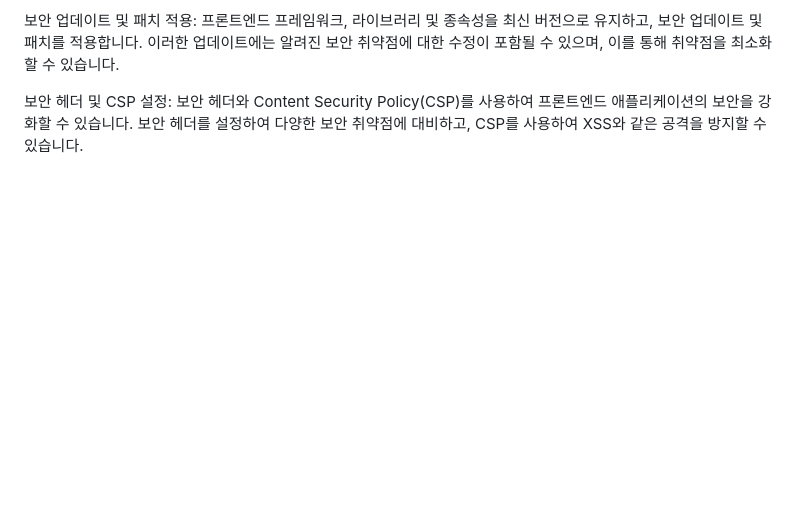
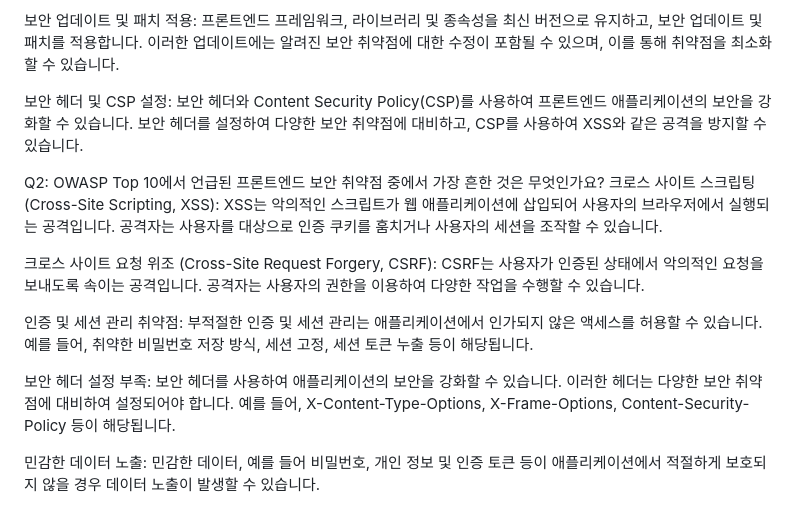
Before and after one commit to yunjunhojj/front-security, a Markdown page: ch4/chapter04.md, the part around the change. Drawn GitHub-style; blank space fills up the shorter version.

Commit message:
가장 흔한 보안 취약점

```diff
--- a/ch4/chapter04.md
+++ b/ch4/chapter04.md
@@ -105,3 +105,14 @@ OWASP Top 10: OWASP(Open Web Application Security Project)는 웹 애플리케
 보안 업데이트 및 패치 적용: 프론트엔드 프레임워크, 라이브러리 및 종속성을 최신 버전으로 유지하고, 보안 업데이트 및 패치를 적용합니다. 이러한 업데이트에는 알려진 보안 취약점에 대한 수정이 포함될 수 있으며, 이를 통해 취약점을 최소화할 수 있습니다.
 
 보안 헤더 및 CSP 설정: 보안 헤더와 Content Security Policy(CSP)를 사용하여 프론트엔드 애플리케이션의 보안을 강화할 수 있습니다. 보안 헤더를 설정하여 다양한 보안 취약점에 대비하고, CSP를 사용하여 XSS와 같은 공격을 방지할 수 있습니다.
+
+Q2: OWASP Top 10에서 언급된 프론트엔드 보안 취약점 중에서 가장 흔한 것은 무엇인가요?
+크로스 사이트 스크립팅 (Cross-Site Scripting, XSS): XSS는 악의적인 스크립트가 웹 애플리케이션에 삽입되어 사용자의 브라우저에서 실행되는 공격입니다. 공격자는 사용자를 대상으로 인증 쿠키를 훔치거나 사용자의 세션을 조작할 수 있습니다.
+
+크로스 사이트 요청 위조 (Cross-Site Request Forgery, CSRF): CSRF는 사용자가 인증된 상태에서 악의적인 요청을 보내도록 속이는 공격입니다. 공격자는 사용자의 권한을 이용하여 다양한 작업을 수행할 수 있습니다.
+
+인증 및 세션 관리 취약점: 부적절한 인증 및 세션 관리는 애플리케이션에서 인가되지 않은 액세스를 허용할 수 있습니다. 예를 들어, 취약한 비밀번호 저장 방식, 세션 고정, 세션 토큰 누출 등이 해당됩니다.
+
+보안 헤더 설정 부족: 보안 헤더를 사용하여 애플리케이션의 보안을 강화할 수 있습니다. 이러한 헤더는 다양한 보안 취약점에 대비하여 설정되어야 합니다. 예를 들어, X-Content-Type-Options, X-Frame-Options, Content-Security-Policy 등이 해당됩니다.
+
+민감한 데이터 노출: 민감한 데이터, 예를 들어 비밀번호, 개인 정보 및 인증 토큰 등이 애플리케이션에서 적절하게 보호되지 않을 경우 데이터 노출이 발생할 수 있습니다.
```
